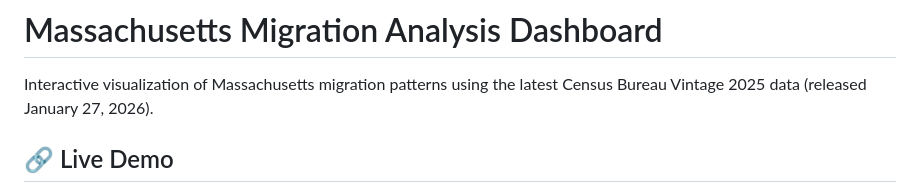
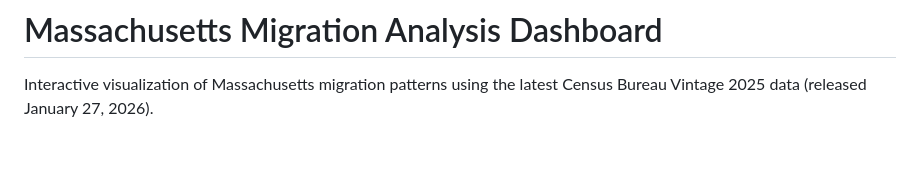
Before and after one commit to duncanburns2013-dot/Immigration, a Markdown page: README.md, the part around one of its changes. Drawn GitHub-style; blank space fills up the shorter version.

Commit message:
Remove live demo link from README
Removed the link to the live demo of the interactive dashboard.

```diff
--- a/README.md
+++ b/README.md
@@ -2,5 +2,4 @@
 
 Interactive visualization of Massachusetts migration patterns using the latest Census Bureau Vintage 2025 data (released January 27, 2026).
 
-## 🔗 Live Demo
 
```
Also changed, not shown: other parts of README.md (+0 -1 lines).
